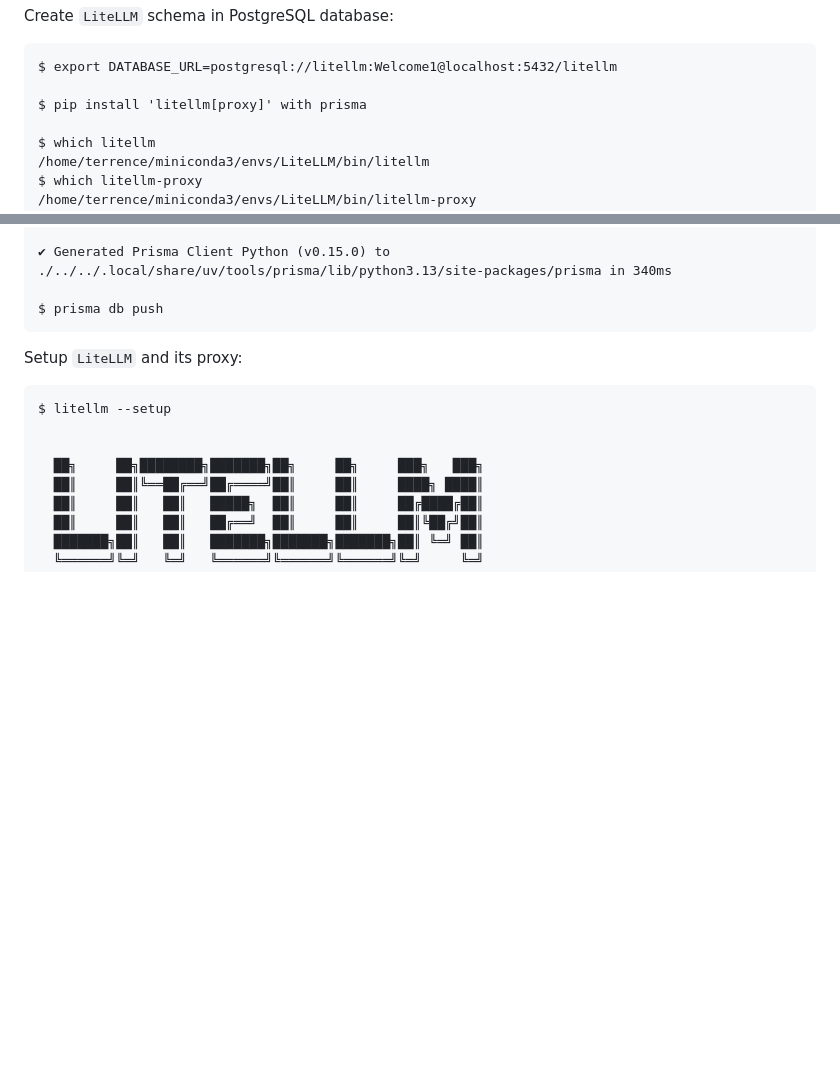
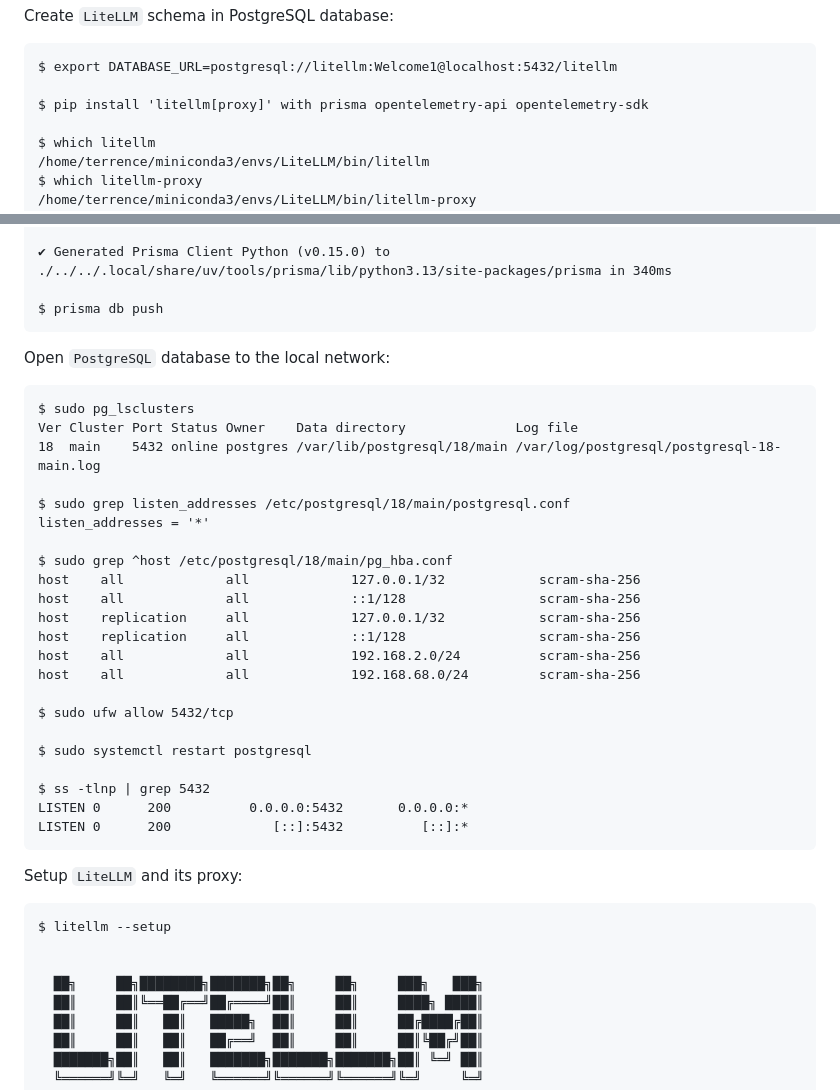
Before and after one commit to TerrenceMiao/LLM, a Markdown page: LiteLLM/README.md, 2 parts joined by grey strips. GitHub-like rendering; blank space fills up the shorter version.

Commit message:
Update LiteLLM PostgreSQL database to open up to local network

````diff
--- a/LiteLLM/README.md
+++ b/LiteLLM/README.md
@@ -106,7 +106,7 @@ Create `LiteLLM` schema in PostgreSQL database:
 ```
 $ export DATABASE_URL=postgresql://litellm:Welcome1@localhost:5432/litellm
 
-$ pip install 'litellm[proxy]' with prisma
+$ pip install 'litellm[proxy]' with prisma opentelemetry-api opentelemetry-sdk
 
 $ which litellm
 /home/terrence/miniconda3/envs/LiteLLM/bin/litellm
@@ -151,6 +151,33 @@ Warning: The binaryTargets option is not officially supported by Prisma Client P
 ✔ Generated Prisma Client Python (v0.15.0) to ./../../.local/share/uv/tools/prisma/lib/python3.13/site-packages/prisma in 340ms
 
 $ prisma db push
+```
+
+Open `PostgreSQL` database to the local network:
+
+```
+$ sudo pg_lsclusters
+Ver Cluster Port Status Owner    Data directory              Log file
+18  main    5432 online postgres /var/lib/postgresql/18/main /var/log/postgresql/postgresql-18-main.log
+
+$ sudo grep listen_addresses /etc/postgresql/18/main/postgresql.conf
+listen_addresses = '*'
+
+$ sudo grep ^host /etc/postgresql/18/main/pg_hba.conf
+host    all             all             127.0.0.1/32            scram-sha-256
+host    all             all             ::1/128                 scram-sha-256
+host    replication     all             127.0.0.1/32            scram-sha-256
+host    replication     all             ::1/128                 scram-sha-256
+host    all             all             192.168.2.0/24          scram-sha-256
+host    all             all             192.168.68.0/24         scram-sha-256
+
+$ sudo ufw allow 5432/tcp
+
+$ sudo systemctl restart postgresql
+
+$ ss -tlnp | grep 5432
+LISTEN 0      200          0.0.0.0:5432       0.0.0.0:*
+LISTEN 0      200             [::]:5432          [::]:*
 ```
 
 Setup `LiteLLM` and its proxy:
````
